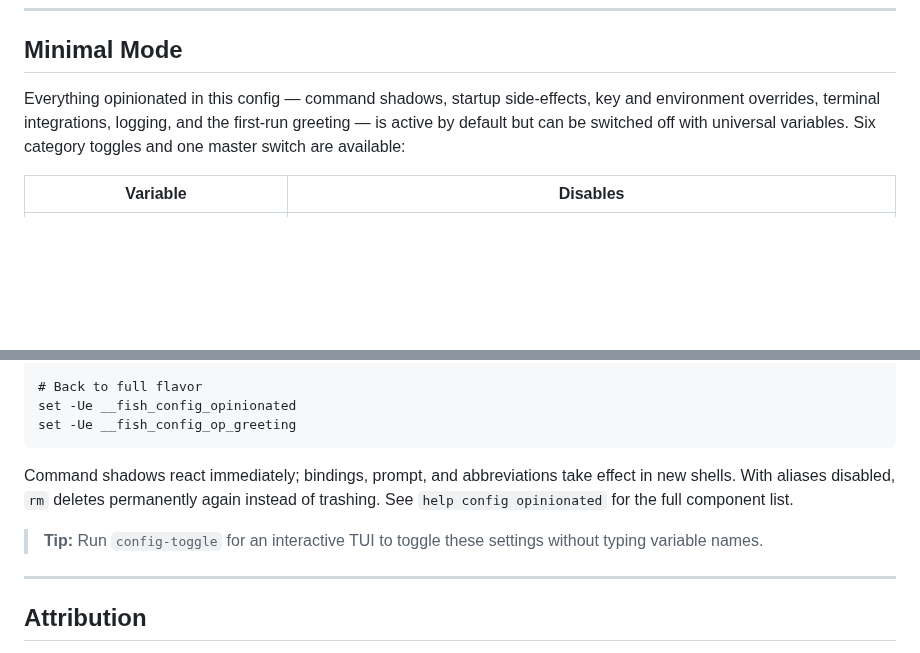
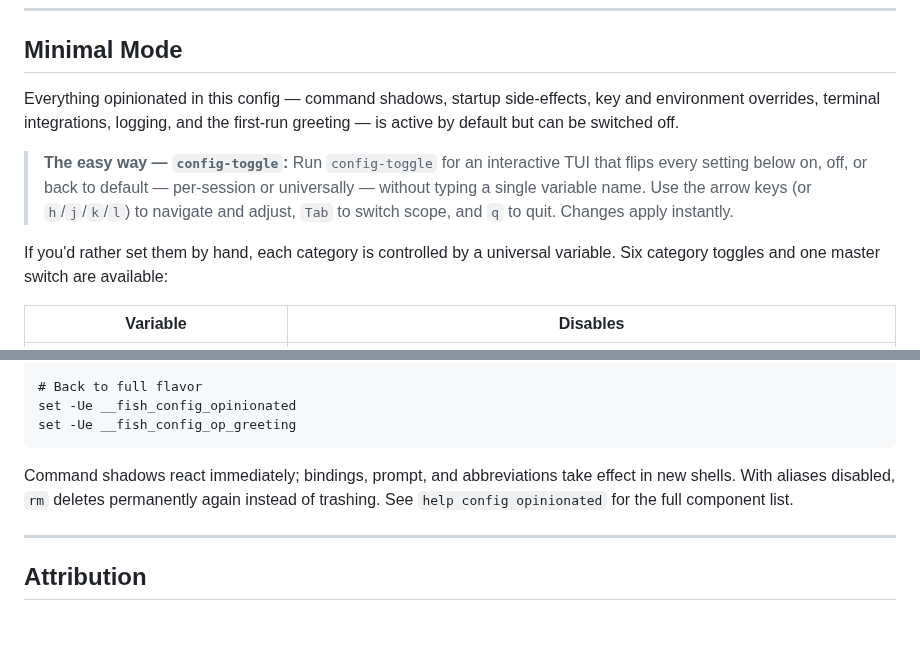
Before and after one commit to rootiest/fish-config, a Markdown page: README.md, 2 parts joined by grey strips. GitHub-like rendering; blank space fills up the shorter version.

Commit message:
docs(readme): lead Minimal Mode with the config-toggle TUI
Promote config-toggle to a callout at the top of the Minimal Mode
section so users see the interactive UI before the variable table,
and drop the now-redundant tip at the bottom.

```diff
--- a/README.md
+++ b/README.md
@@ -166,7 +166,11 @@ end
 
 ## Minimal Mode
 
-Everything opinionated in this config — command shadows, startup side-effects, key and environment overrides, terminal integrations, logging, and the first-run greeting — is active by default but can be switched off with universal variables. Six category toggles and one master switch are available:
+Everything opinionated in this config — command shadows, startup side-effects, key and environment overrides, terminal integrations, logging, and the first-run greeting — is active by default but can be switched off.
+
+> **The easy way — `config-toggle`:** Run `config-toggle` for an interactive TUI that flips every setting below on, off, or back to default — per-session or universally — without typing a single variable name. Use the arrow keys (or `h`/`j`/`k`/`l`) to navigate and adjust, `Tab` to switch scope, and `q` to quit. Changes apply instantly.
+
+If you'd rather set them by hand, each category is controlled by a universal variable. Six category toggles and one master switch are available:
 
 | Variable | Disables |
 |---|---|
@@ -198,8 +202,6 @@ set -Ue __fish_config_op_greeting
 
 Command shadows react immediately; bindings, prompt, and abbreviations take effect in new shells. With aliases disabled, `rm` deletes permanently again instead of trashing. See `help config opinionated` for the full component list.
 
-> **Tip:** Run `config-toggle` for an interactive TUI to toggle these settings without typing variable names.
-
 ---
 
 ## Attribution
```
